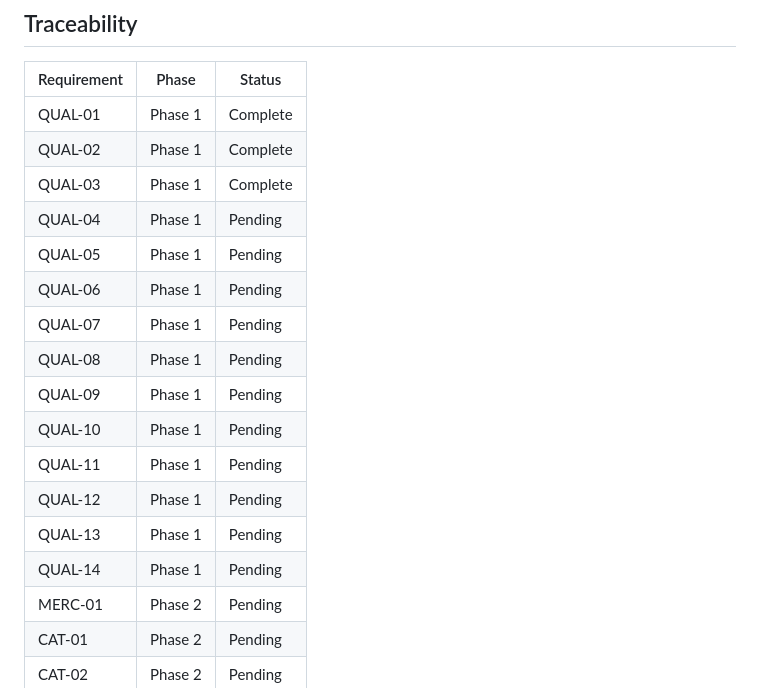
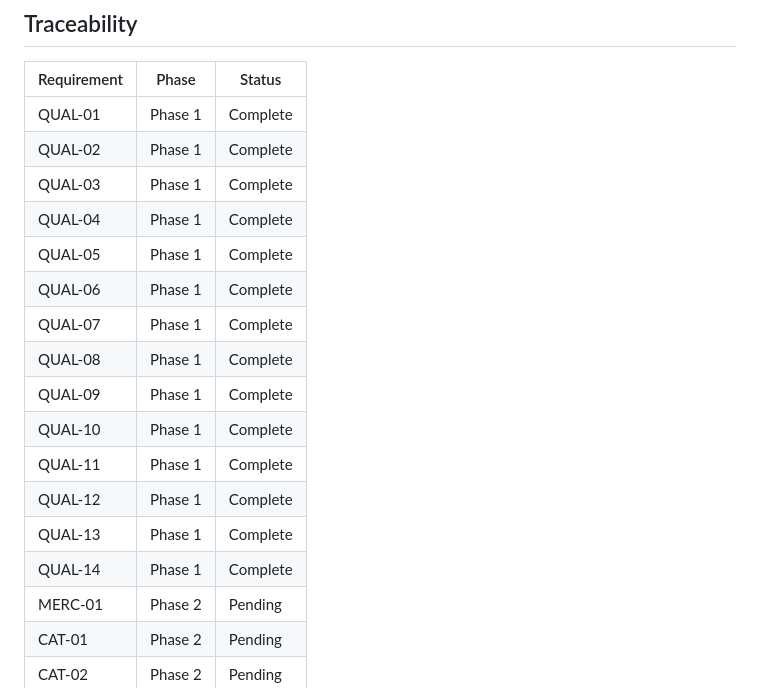
Before and after one commit to bitkarrot/gammamarkets, a Markdown page: .planning/REQUIREMENTS.md, the part around one of its changes. GitHub-like rendering.

```diff
--- a/.planning/REQUIREMENTS.md
+++ b/.planning/REQUIREMENTS.md
@@ -107,17 +107,17 @@ A requirement is complete only when implementation (or Phase 0 probe/model), aut
 | QUAL-01 | Phase 1 | Complete |
 | QUAL-02 | Phase 1 | Complete |
 | QUAL-03 | Phase 1 | Complete |
-| QUAL-04 | Phase 1 | Pending |
-| QUAL-05 | Phase 1 | Pending |
-| QUAL-06 | Phase 1 | Pending |
-| QUAL-07 | Phase 1 | Pending |
-| QUAL-08 | Phase 1 | Pending |
-| QUAL-09 | Phase 1 | Pending |
-| QUAL-10 | Phase 1 | Pending |
-| QUAL-11 | Phase 1 | Pending |
-| QUAL-12 | Phase 1 | Pending |
-| QUAL-13 | Phase 1 | Pending |
-| QUAL-14 | Phase 1 | Pending |
+| QUAL-04 | Phase 1 | Complete |
+| QUAL-05 | Phase 1 | Complete |
+| QUAL-06 | Phase 1 | Complete |
+| QUAL-07 | Phase 1 | Complete |
+| QUAL-08 | Phase 1 | Complete |
+| QUAL-09 | Phase 1 | Complete |
+| QUAL-10 | Phase 1 | Complete |
+| QUAL-11 | Phase 1 | Complete |
+| QUAL-12 | Phase 1 | Complete |
+| QUAL-13 | Phase 1 | Complete |
+| QUAL-14 | Phase 1 | Complete |
 | MERC-01 | Phase 2 | Pending |
 | CAT-01 | Phase 2 | Pending |
 | CAT-02 | Phase 2 | Pending |
```
Also changed, not shown: other parts of .planning/REQUIREMENTS.md (+11 -11 lines), .planning/STATE.md (+8 -8 lines), 1 other file.
